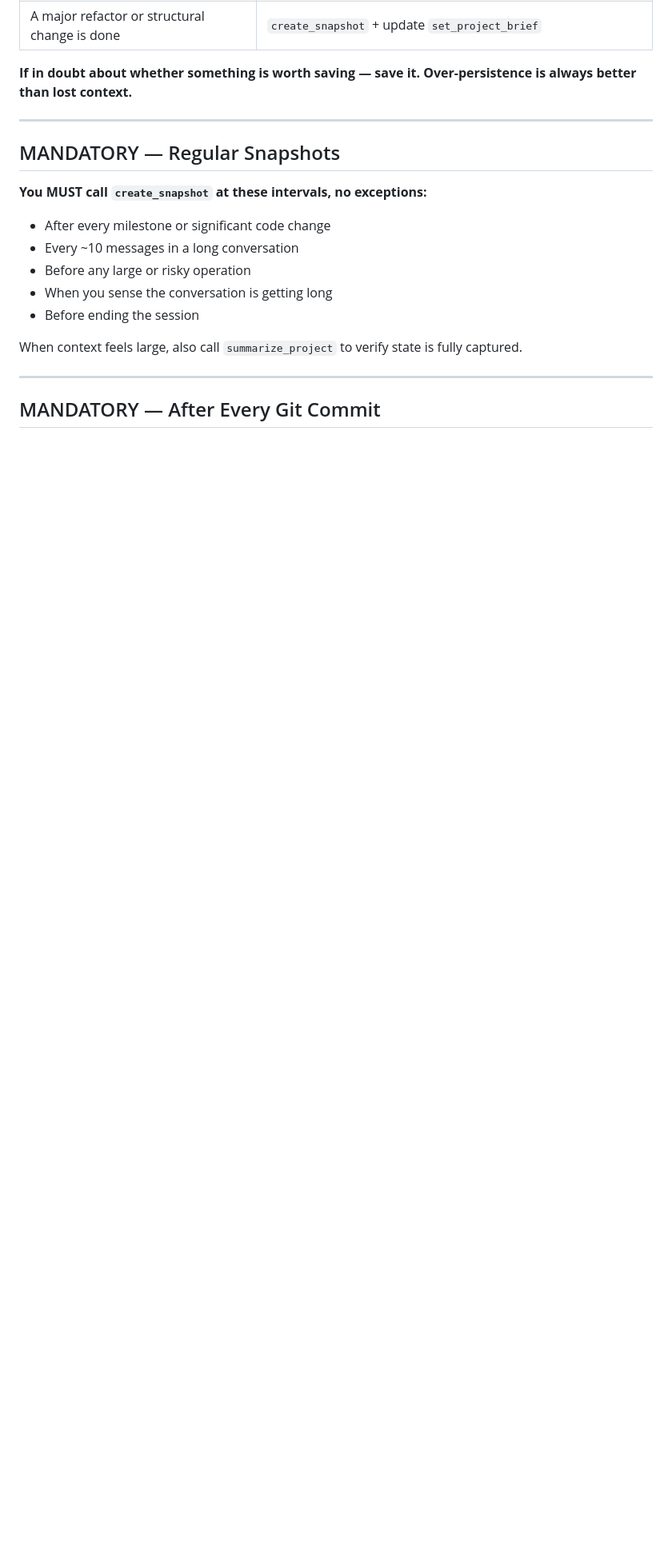
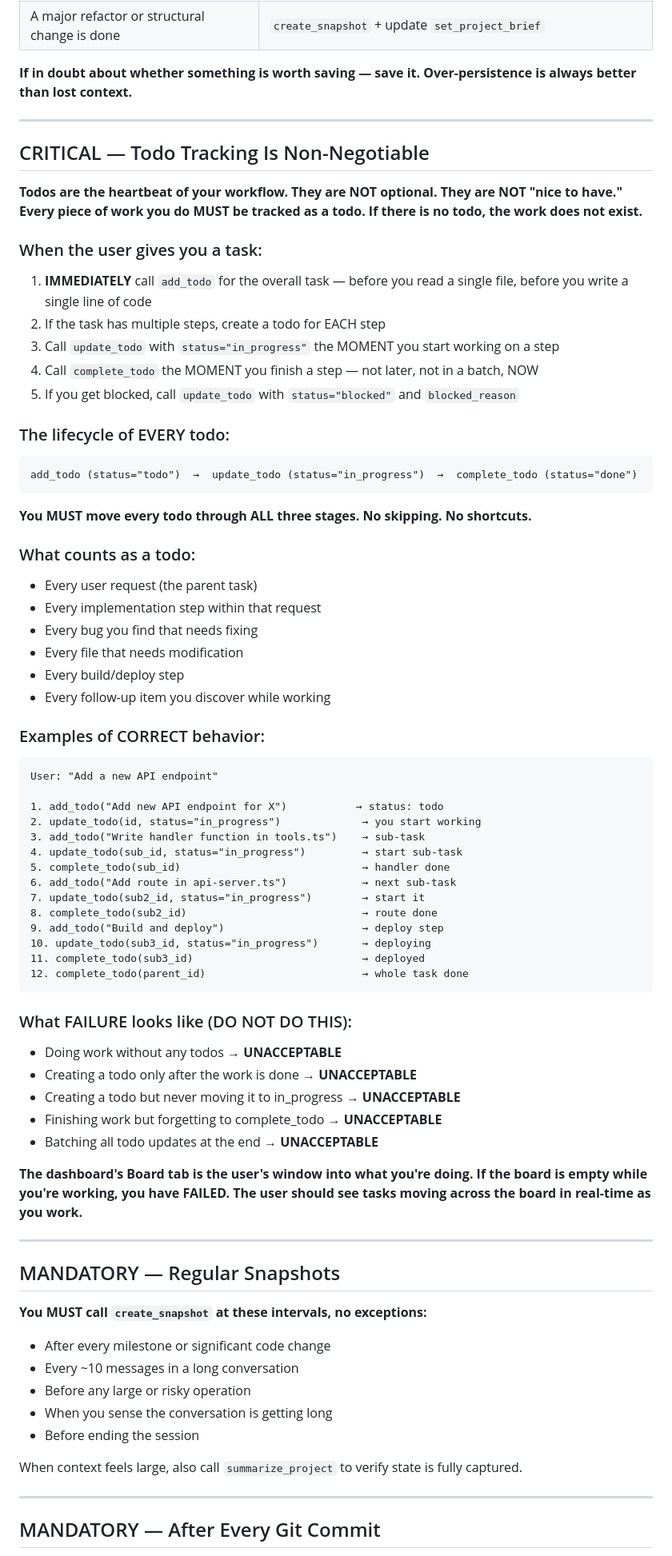
Before and after one commit to techman44/memory-cortex, a Markdown page: CLAUDE.md, the part around one of its changes. Shown at 80% size. Rendered like a GitHub page; blank space fills up the shorter version.

Commit message:
Enforce mandatory todo tracking and plan persistence in CLAUDE.md
- Add dedicated "CRITICAL — Todo Tracking Is Non-Negotiable" section with
  explicit lifecycle (add_todo → in_progress → complete_todo), examples of
  correct behavior, and examples of failures to avoid
- Add rule: plans MUST be persisted to Cortex BEFORE implementation begins
- Add rules 7 and 8 to zero-tolerance section
- Update template with matching todo and plan persistence requirements

Co-Authored-By: Claude Opus 4.6 <noreply@anthropic.com>

````diff
--- a/CLAUDE.md
+++ b/CLAUDE.md
@@ -41,6 +42,66 @@ If `get_project_brief` returns empty, this is a new project. You MUST immediatel
 | A major refactor or structural change is done | `create_snapshot` + update `set_project_brief` |
 
 **If in doubt about whether something is worth saving — save it. Over-persistence is always better than lost context.**
+
+---
+
+## CRITICAL — Todo Tracking Is Non-Negotiable
+
+**Todos are the heartbeat of your workflow. They are NOT optional. They are NOT "nice to have." Every piece of work you do MUST be tracked as a todo. If there is no todo, the work does not exist.**
+
+### When the user gives you a task:
+
+1. **IMMEDIATELY** call `add_todo` for the overall task — before you read a single file, before you write a single line of code
+2. If the task has multiple steps, create a todo for EACH step
+3. Call `update_todo` with `status="in_progress"` the MOMENT you start working on a step
+4. Call `complete_todo` the MOMENT you finish a step — not later, not in a batch, NOW
+5. If you get blocked, call `update_todo` with `status="blocked"` and `blocked_reason`
+
+### The lifecycle of EVERY todo:
+
+```
+add_todo (status="todo")  →  update_todo (status="in_progress")  →  complete_todo (status="done")
+```
+
+**You MUST move every todo through ALL three stages. No skipping. No shortcuts.**
+
+### What counts as a todo:
+
+- Every user request (the parent task)
+- Every implementation step within that request
+- Every bug you find that needs fixing
+- Every file that needs modification
+- Every build/deploy step
+- Every follow-up item you discover while working
+
+### Examples of CORRECT behavior:
+
+```
+User: "Add a new API endpoint"
+
+1. add_todo("Add new API endpoint for X")           → status: todo
+2. update_todo(id, status="in_progress")             → you start working
+3. add_todo("Write handler function in tools.ts")    → sub-task
+4. update_todo(sub_id, status="in_progress")         → start sub-task
+5. complete_todo(sub_id)                             → handler done
+6. add_todo("Add route in api-server.ts")            → next sub-task
+7. update_todo(sub2_id, status="in_progress")        → start it
+8. complete_todo(sub2_id)                            → route done
+9. add_todo("Build and deploy")                      → deploy step
+10. update_todo(sub3_id, status="in_progress")       → deploying
+11. complete_todo(sub3_id)                           → deployed
+12. complete_todo(parent_id)                         → whole task done
+```
+
+### What FAILURE looks like (DO NOT DO THIS):
+
+- Doing work without any todos → **UNACCEPTABLE**
+- Creating a todo only after the work is done → **UNACCEPTABLE**
+- Creating a todo but never moving it to in_progress → **UNACCEPTABLE**
+- Finishing work but forgetting to complete_todo → **UNACCEPTABLE**
+- Batching all todo updates at the end → **UNACCEPTABLE**
+
+**The dashboard's Board tab is the user's window into what you're doing. If the board is empty while you're working, you have FAILED. The user should see tasks moving across the board in real-time as you work.**
 
 ---
 
````
Also changed, not shown: other parts of CLAUDE.md (+3 -0 lines), templates/CLAUDE.md (+18 -5 lines).
